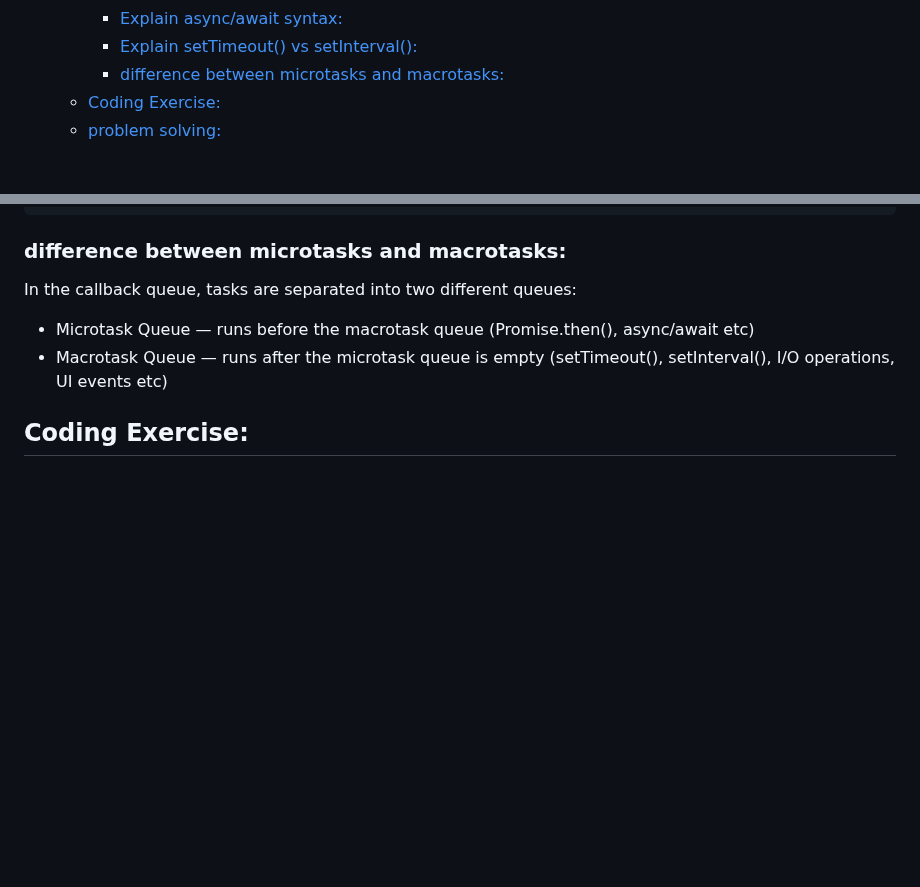
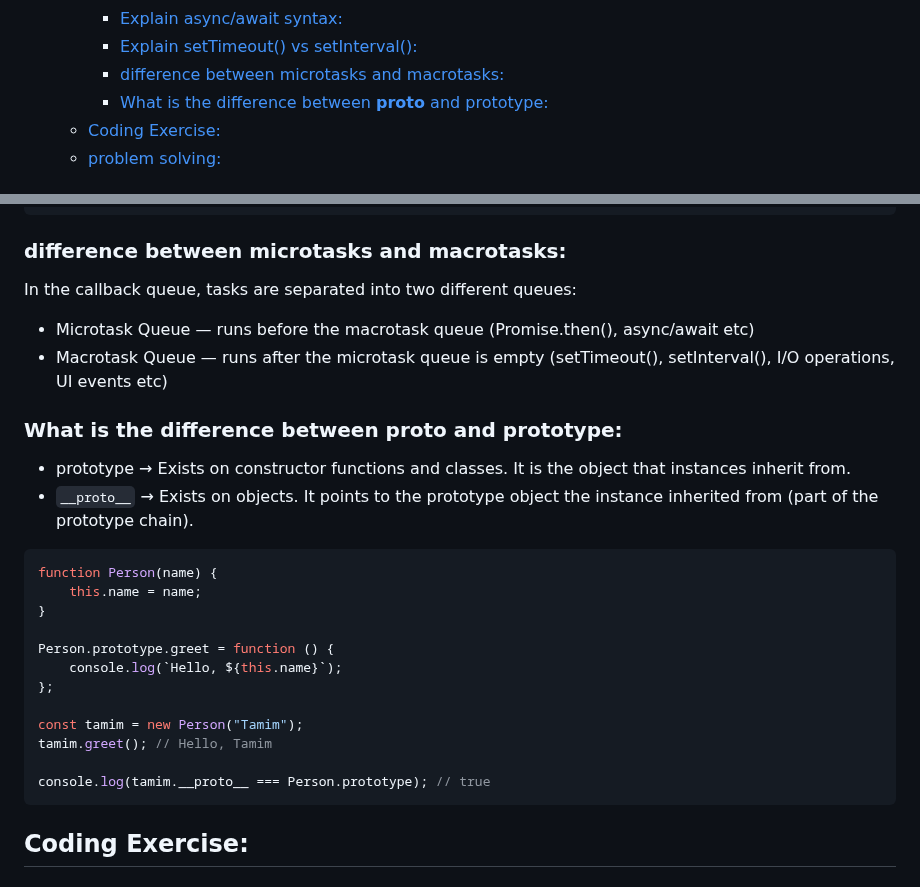
Before and after one commit to muhammad-tamim/interview-questions, a Markdown page: README.md, 2 parts joined by grey strips. GitHub-like rendering; blank space fills up the shorter version.

Commit message:
(JavaScript/Theory Based Questions): add What is the difference between proto and prototype

````diff
--- a/README.md
+++ b/README.md
@@ -127,6 +127,7 @@
     - [Explain async/await syntax:](#explain-asyncawait-syntax)
     - [Explain setTimeout() vs setInterval():](#explain-settimeout-vs-setinterval)
     - [difference between microtasks and macrotasks:](#difference-between-microtasks-and-macrotasks)
+    - [What is the difference between __proto__ and prototype:](#what-is-the-difference-between-proto-and-prototype)
   - [Coding Exercise:](#coding-exercise)
   - [problem solving:](#problem-solving)
 
@@ -2899,6 +2901,26 @@ In the callback queue, tasks are separated into two different queues:
 - Microtask Queue — runs before the macrotask queue (Promise.then(), async/await etc)
 - Macrotask Queue — runs after the microtask queue is empty (setTimeout(), setInterval(), I/O operations, UI events etc)
 
+
+### What is the difference between __proto__ and prototype:
+- prototype → Exists on constructor functions and classes. It is the object that instances inherit from.
+- `__proto__` → Exists on objects. It points to the prototype object the instance inherited from (part of the prototype chain).
+
+```js
+function Person(name) {
+    this.name = name;
+}
+
+Person.prototype.greet = function () {
+    console.log(`Hello, ${this.name}`);
+};
+
+const tamim = new Person("Tamim");
+tamim.greet(); // Hello, Tamim
+
+console.log(tamim.__proto__ === Person.prototype); // true
+```
+
 ## Coding Exercise:
 
 ## problem solving:
````
Also changed, not shown: other parts of README.md (+1 -0 lines).
